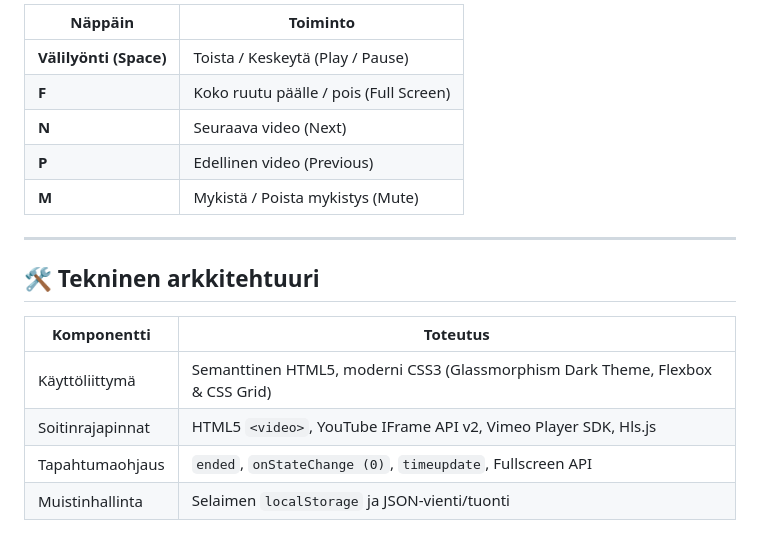
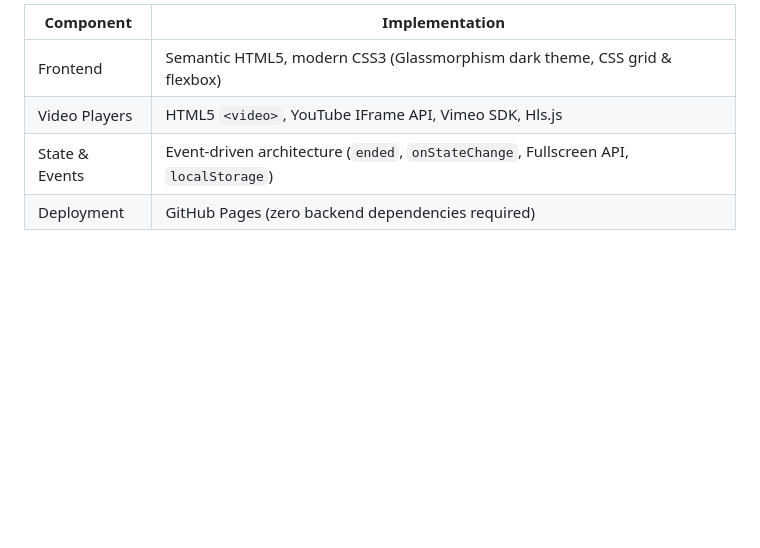
Before and after one commit to hcBakeman/Player, a Markdown page: README.md, the part around one of its changes. Drawn GitHub-style; blank space fills up the shorter version.

```diff
--- a/README.md
+++ b/README.md
@@ -63,19 +66,7 @@ Kun liität verkkosivun osoitteen (kuten `https://xhamster.com/videos/...`), kys
 
-| Näppäin | Toiminto |
+| Component | Implementation |
 |---|---|
-| **Välilyönti (Space)** | Toista / Keskeytä (Play / Pause) |
-| **F** | Koko ruutu päälle / pois (Full Screen) |
-| **N** | Seuraava video (Next) |
-| **P** | Edellinen video (Previous) |
-| **M** | Mykistä / Poista mykistys (Mute) |
-
----
-
-## 🛠️ Tekninen arkkitehtuuri
-
-| Komponentti | Toteutus |
-|---|---|
-| Käyttöliittymä | Semanttinen HTML5, moderni CSS3 (Glassmorphism Dark Theme, Flexbox & CSS Grid) |
-| Soitinrajapinnat | HTML5 `<video>`, YouTube IFrame API v2, Vimeo Player SDK, Hls.js |
-| Tapahtumaohjaus | `ended`, `onStateChange (0)`, `timeupdate`, Fullscreen API |
-| Muistinhallinta | Selaimen `localStorage` ja JSON-vienti/tuonti |
+| Frontend | Semantic HTML5, modern CSS3 (Glassmorphism dark theme, CSS grid & flexbox) |
+| Video Players | HTML5 `<video>`, YouTube IFrame API, Vimeo SDK, Hls.js |
+| State & Events | Event-driven architecture (`ended`, `onStateChange`, Fullscreen API, `localStorage`) |
+| Deployment | GitHub Pages (zero backend dependencies required) |
```
Also changed, not shown: other parts of README.md (+45 -42 lines).
